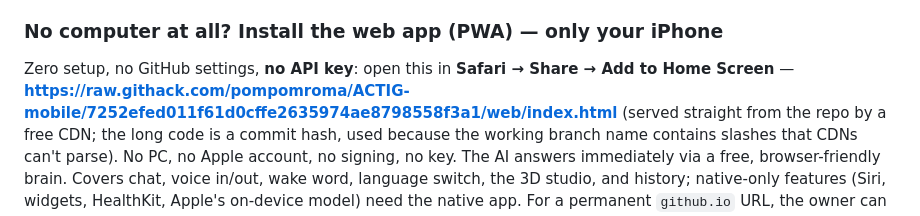
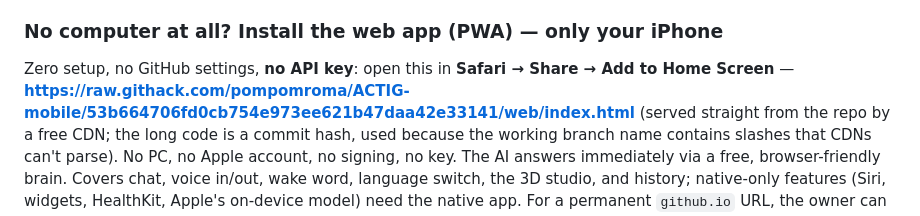
Before and after one commit to pompomroma/ACTIG-mobile, a Markdown page: README.md, the part around the change. Drawn GitHub-style.

Commit message:
docs: point CDN install URL at the streaming-brain build (53b6647)
Co-Authored-By: Claude Opus 4.8 <noreply@anthropic.com>
Claude-Session: https://claude.ai/code/session_01Us3SYcGmxypHPdiEkZK3Q6

```diff
--- a/README.md
+++ b/README.md
@@ -65,7 +65,7 @@ in the Keychain, never in source.
 
 Zero setup, no GitHub settings, **no API key**: open this in **Safari → Share →
 Add to Home Screen** —
-**https://raw.githack.com/pompomroma/ACTIG-mobile/7252efed011f61d0cffe2635974ae8798558f3a1/web/index.html**
+**https://raw.githack.com/pompomroma/ACTIG-mobile/53b664706fd0cb754e973ee621b47daa42e33141/web/index.html**
 (served straight from the repo by a free CDN; the long code is a commit hash, used
 because the working branch name contains slashes that CDNs can't parse). No PC, no Apple account, no
 signing, no key. The AI answers immediately via a free, browser-friendly brain.
```
